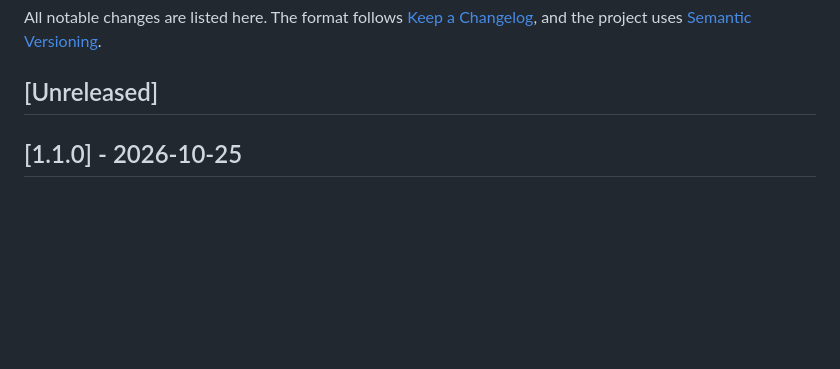
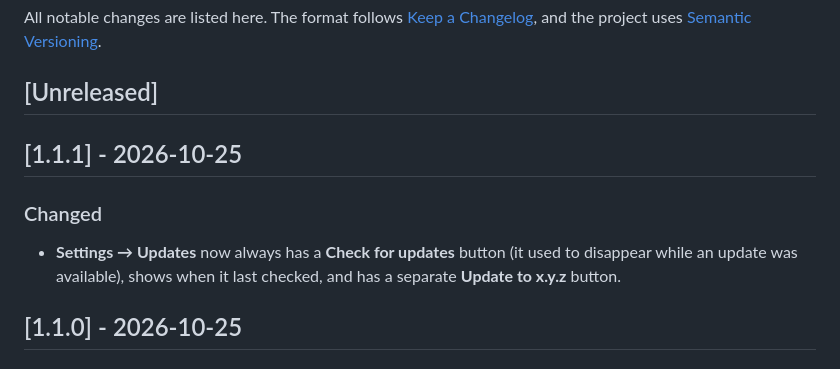
Before and after one commit to alfayedoficial/sentinel-mac, a Markdown page: CHANGELOG.md, the part around the change. Rendered like a GitHub page; blank space fills up the shorter version.

```diff
--- a/CHANGELOG.md
+++ b/CHANGELOG.md
@@ -3,6 +3,11 @@
 All notable changes are listed here. The format follows [Keep a Changelog](https://keepachangelog.com), and the project uses [Semantic Versioning](https://semver.org).
 
 ## [Unreleased]
+
+## [1.1.1] - 2026-10-25
+
+### Changed
+- **Settings → Updates** now always has a **Check for updates** button (it used to disappear while an update was available), shows when it last checked, and has a separate **Update to x.y.z** button.
 
 ## [1.1.0] - 2026-10-25
 
```
Also changed, not shown: README.md (+1 -1 lines), docs/FEATURES.md (+1 -1 lines), docs/images/overview-dark.png, docs/images/overview-light.png, docs/images/popup-threat.png, docs/images/popup-unused-apps.png, docs/images/settings-dark.png, docs/images/settings-light.png, 3 other files.
